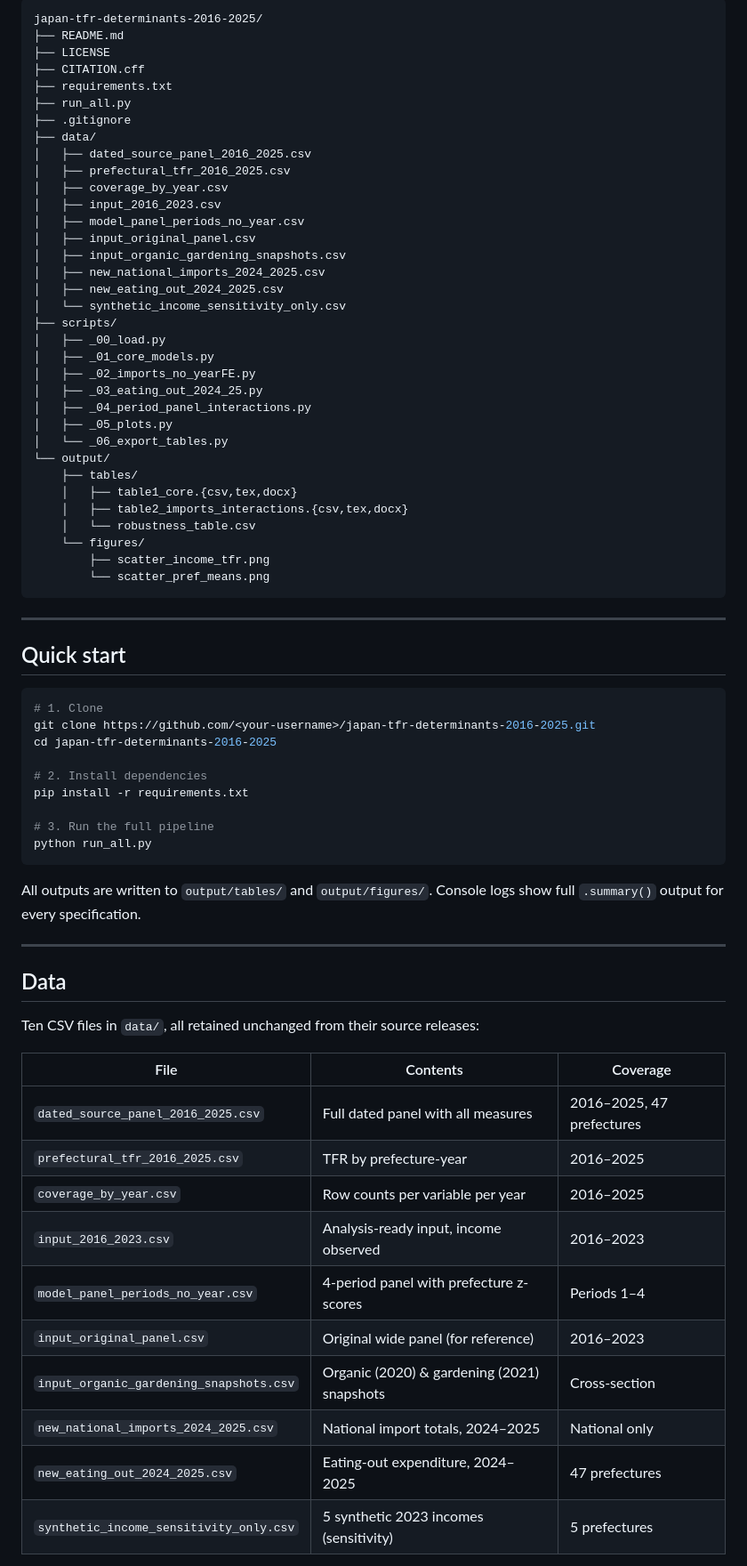
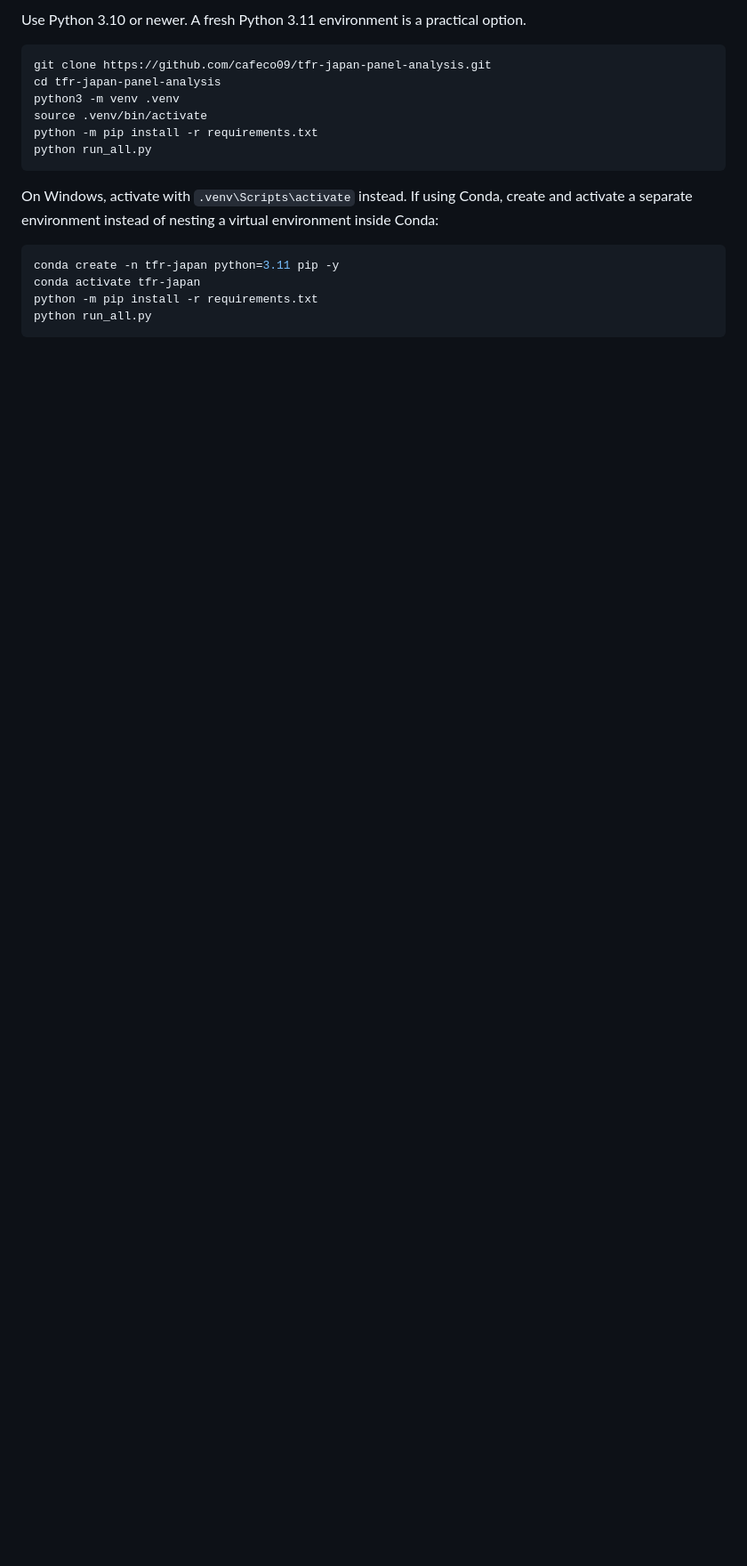
Before and after one commit to cafeco09/tfr-japan-panel-analysis, a Markdown page: README.md, the part around one of its changes. Shown at 89% size. Drawn GitHub-style; blank space fills up the shorter version.

````diff
--- a/README.md
+++ b/README.md
@@ -33,75 +29,21 @@ Using official prefecture-year data for Japan's 47 prefectures from 2016–2025,
 
-```
-japan-tfr-determinants-2016-2025/
-├── README.md
-├── LICENSE
-├── CITATION.cff
-├── requirements.txt
-├── run_all.py
-├── .gitignore
-├── data/
-│   ├── dated_source_panel_2016_2025.csv
-│   ├── prefectural_tfr_2016_2025.csv
-│   ├── coverage_by_year.csv
-│   ├── input_2016_2023.csv
-│   ├── model_panel_periods_no_year.csv
-│   ├── input_original_panel.csv
-│   ├── input_organic_gardening_snapshots.csv
-│   ├── new_national_imports_2024_2025.csv
-│   ├── new_eating_out_2024_2025.csv
-│   └── synthetic_income_sensitivity_only.csv
-├── scripts/
-│   ├── _00_load.py
-│   ├── _01_core_models.py
-│   ├── _02_imports_no_yearFE.py
-│   ├── _03_eating_out_2024_25.py
-│   ├── _04_period_panel_interactions.py
-│   ├── _05_plots.py
-│   └── _06_export_tables.py
-└── output/
-    ├── tables/
-    │   ├── table1_core.{csv,tex,docx}
-    │   ├── table2_imports_interactions.{csv,tex,docx}
-    │   └── robustness_table.csv
-    └── figures/
-        ├── scatter_income_tfr.png
-        └── scatter_pref_means.png
-```
-
----
-
-## Quick start
+Use Python 3.10 or newer. A fresh Python 3.11 environment is a practical option.
 
 ```bash
-# 1. Clone
-git clone https://github.com/<your-username>/japan-tfr-determinants-2016-2025.git
-cd japan-tfr-determinants-2016-2025
-
-# 2. Install dependencies
-pip install -r requirements.txt
-
-# 3. Run the full pipeline
+git clone https://github.com/cafeco09/tfr-japan-panel-analysis.git
+cd tfr-japan-panel-analysis
+python3 -m venv .venv
+source .venv/bin/activate
+python -m pip install -r requirements.txt
 python run_all.py
 ```
 
-All outputs are written to `output/tables/` and `output/figures/`. Console logs show full `.summary()` output for every specification.
+On Windows, activate with `.venv\Scripts\activate` instead. If using Conda, create and activate a separate environment instead of nesting a virtual environment inside Conda:
 
----
+```bash
+conda create -n tfr-japan python=3.11 pip -y
+conda activate tfr-japan
+python -m pip install -r requirements.txt
+python run_all.py
+```
 
-## Data
-
-Ten CSV files in `data/`, all retained unchanged from their source releases:
-
-| File | Contents | Coverage |
-|---|---|---|
-| `dated_source_panel_2016_2025.csv` | Full dated panel with all measures | 2016–2025, 47 prefectures |
-| `prefectural_tfr_2016_2025.csv` | TFR by prefecture-year | 2016–2025 |
-| `coverage_by_year.csv` | Row counts per variable per year | 2016–2025 |
-| `input_2016_2023.csv` | Analysis-ready input, income observed | 2016–2023 |
-| `model_panel_periods_no_year.csv` | 4-period panel with prefecture z-scores | Periods 1–4 |
-| `input_original_panel.csv` | Original wide panel (for reference) | 2016–2023 |
-| `input_organic_gardening_snapshots.csv` | Organic (2020) & gardening (2021) snapshots | Cross-section |
-| `new_national_imports_2024_2025.csv` | National import totals, 2024–2025 | National only |
-| `new_eating_out_2024_2025.csv` | Eating-out expenditure, 2024–2025 | 47 prefectures |
-| `synthetic_income_sensitivity_only.csv` | 5 synthetic 2023 incomes (sensitivity) | 5 prefectures |
-
````
Also changed, not shown: other parts of README.md (+49 -91 lines), RUN_NOTES.md (+1 -1 lines), output/figures/scatter_income_tfr.png (added), output/figures/scatter_pref_means.png (added), 9 other files.
